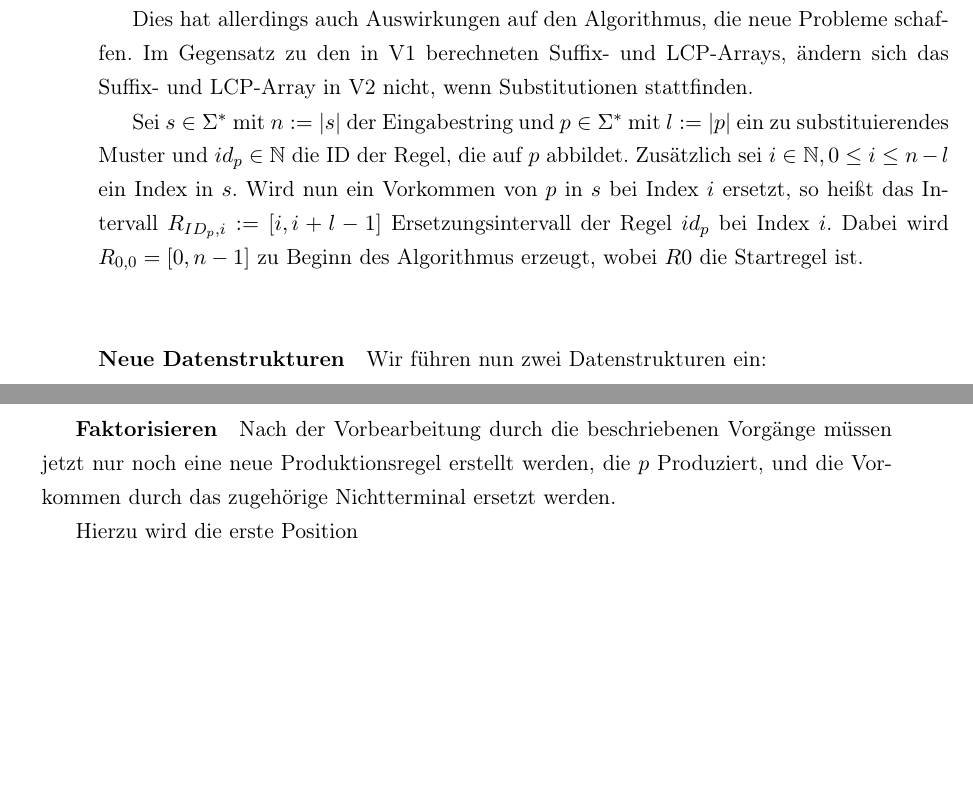
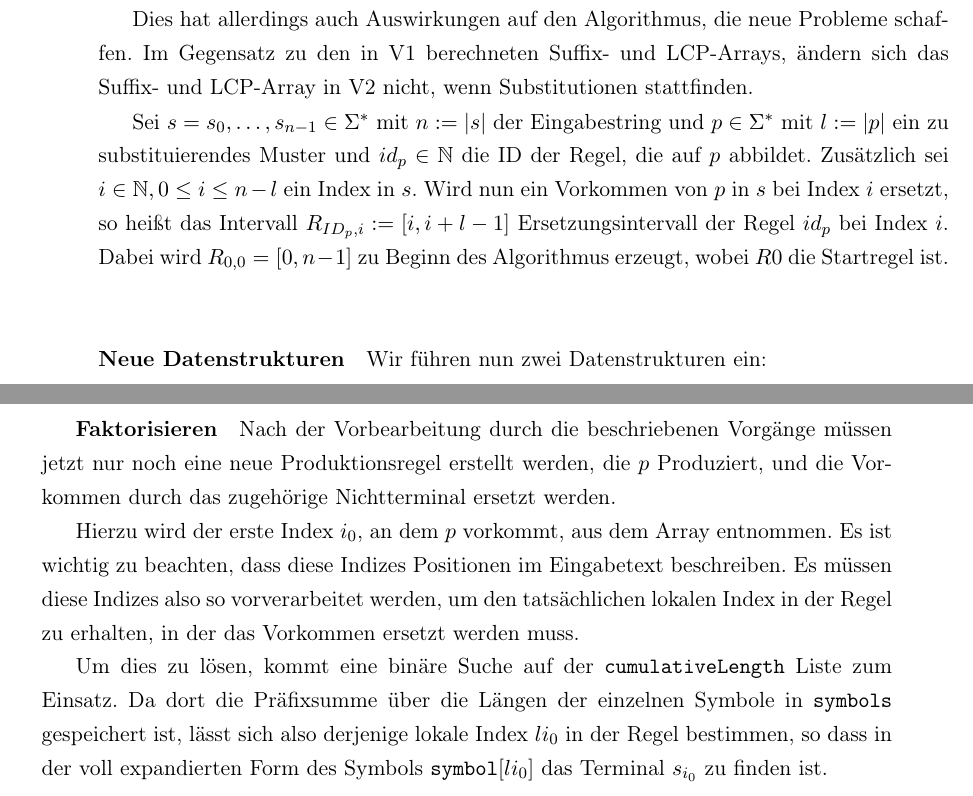
Before and after one commit to Skadic/BACompression, a LaTeX book (tex/main.tex, which reads tex/kapitel/areacomp.tex): two parts of pages 23 and 26 of 28, joined at a grey line, cut so that both start at the same text, the shorter picture padded with empty space. Compiled offline with pdfLaTeX.

Commit message:
Small improvement

```diff
--- a/tex/kapitel/areacomp.tex
+++ b/tex/kapitel/areacomp.tex
@@ -124,7 +124,7 @@ Dadurch wird ebenfalls das Problem behoben, dass V1 wiederholte Vorkommen, die n
 
 Dies hat allerdings auch Auswirkungen auf den Algorithmus, die neue Probleme schaffen. Im Gegensatz zu den in V1 berechneten Suffix- und LCP-Arrays, ändern sich das Suffix- und LCP-Array in V2 nicht, wenn Substitutionen stattfinden.
 
-Sei $s \in \Sigma^*$ mit $n := |s|$ der Eingabestring und $p \in \Sigma^*$ mit $l := |p|$  ein zu substituierendes Muster und $id_p \in \mathbb{N}$ die ID der Regel, die auf $p$ abbildet. Zusätzlich sei $i \in \mathbb{N}, 0 \leq i \leq n - l$ ein Index in $s$. Wird nun ein Vorkommen von $p$ in $s$ bei Index $i$ ersetzt, so heißt das Intervall $R_{ID_p, i} := [i, i + l - 1]$ Ersetzungsintervall der Regel $id_p$ bei Index $i$. Dabei wird $R_{0, 0} = [0, n-1]$ zu Beginn des Algorithmus erzeugt, wobei $R0$ die Startregel ist. \\
+Sei $s = s_0, \dots, s_{n-1} \in \Sigma^*$ mit $n := |s|$ der Eingabestring und $p \in \Sigma^*$ mit $l := |p|$  ein zu substituierendes Muster und $id_p \in \mathbb{N}$ die ID der Regel, die auf $p$ abbildet. Zusätzlich sei $i \in \mathbb{N}, 0 \leq i \leq n - l$ ein Index in $s$. Wird nun ein Vorkommen von $p$ in $s$ bei Index $i$ ersetzt, so heißt das Intervall $R_{ID_p, i} := [i, i + l - 1]$ Ersetzungsintervall der Regel $id_p$ bei Index $i$. Dabei wird $R_{0, 0} = [0, n-1]$ zu Beginn des Algorithmus erzeugt, wobei $R0$ die Startregel ist. \\
 
 \paragraph{Neue Datenstrukturen}
 Wir führen nun zwei Datenstrukturen ein:
@@ -217,4 +217,6 @@ Falls kein Startindex eines Intervalls doppelt gefunden wird und alle gefundenen
 
 Nach der Vorbearbeitung durch die beschriebenen Vorgänge müssen jetzt nur noch eine neue Produktionsregel erstellt werden, die $p$ Produziert, und die Vorkommen durch das zugehörige Nichtterminal ersetzt werden.
 
-Hierzu wird die erste Position
+Hierzu wird der erste Index $i_0$, an dem $p$ vorkommt, aus dem Array entnommen.  Es ist wichtig zu beachten, dass diese Indizes Positionen im Eingabetext beschreiben. Es müssen diese Indizes also so vorverarbeitet werden, um den tatsächlichen lokalen Index in der Regel zu erhalten, in der das Vorkommen ersetzt werden muss.
+
+Um dies zu lösen, kommt eine binäre Suche auf der \texttt{cumulativeLength} Liste zum Einsatz. Da dort die Präfixsumme über die Längen der einzelnen Symbole in \texttt{symbols} gespeichert ist, lässt sich also derjenige lokale Index $li_0$ in der Regel bestimmen, so dass in der voll expandierten Form des Symbols $\texttt{symbol}[li_0]$ das Terminal $s_{i_0}$ zu finden ist.
```
Also changed, not shown: compression/input/misc/pattern2.txt (added, +1 -0 lines), 1 other file.
